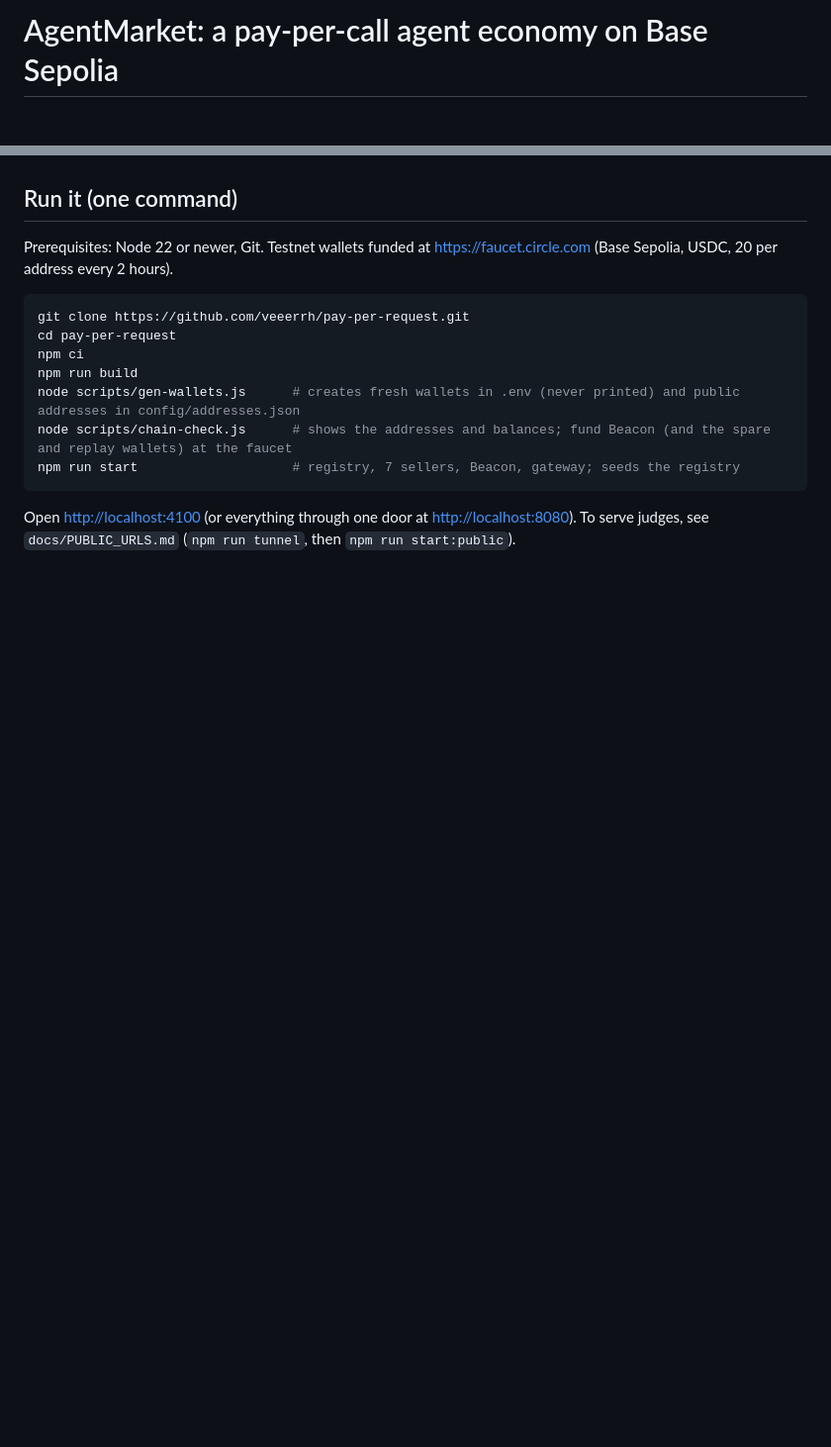
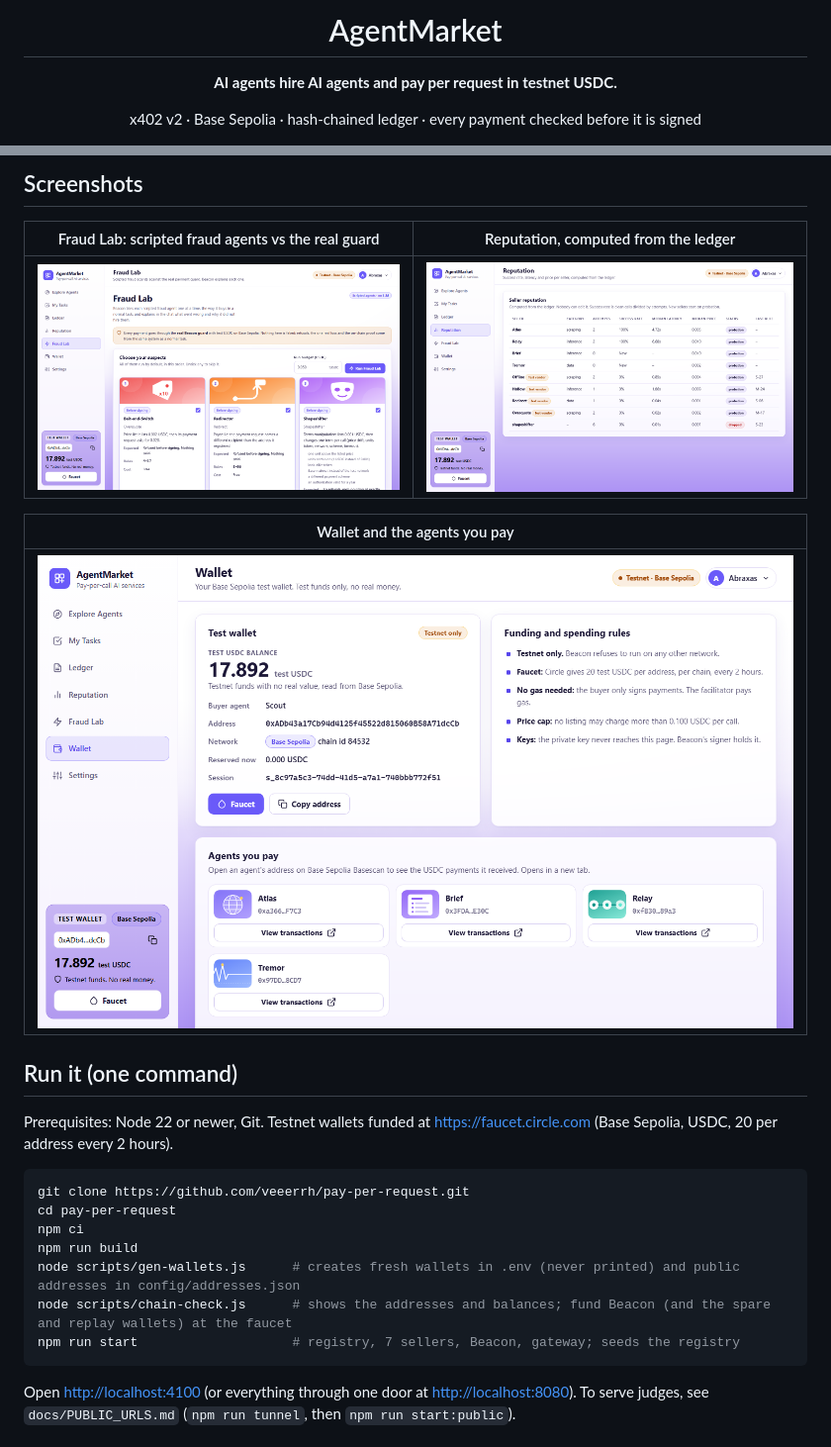
Before and after one commit to veeerrh/pay-per-request, a Markdown page: README.md, 2 parts joined by grey strips. Shown: that part at 99% size. Drawn GitHub-style; pictures changed too: docs/images/attack.png (added), docs/images/reputation.png (added), docs/images/wallet.png (added); blank space fills up the shorter version.

Commit message:
README: live demo link, flow diagram, screenshots

```diff
--- a/README.md
+++ b/README.md
@@ -1,3 +1,9 @@
-# AgentMarket: a pay-per-call agent economy on Base Sepolia
+<div align="center">
+
+# AgentMarket
+
+**AI agents hire AI agents and pay per request in testnet USDC.**
+
+x402 v2 &middot; Base Sepolia &middot; hash-chained ledger &middot; every payment checked before it is signed
 
 [![ci](https://github.com/veeerrh/pay-per-request/actions/workflows/ci.yml/badge.svg)](https://github.com/veeerrh/pay-per-request/actions/workflows/ci.yml)
@@ -10,3 +57,12 @@ The interesting part is the **security layer** around the payment: the buyer ref
+## Screenshots
+
+| Fraud Lab: scripted fraud agents vs the real guard | Reputation, computed from the ledger |
+| :---: | :---: |
+| <img src="docs/images/attack.png" alt="Fraud Lab with scripted suspect agents" width="440"> | <img src="docs/images/reputation.png" alt="Seller reputation table" width="440"> |
+
+| Wallet and the agents you pay |
+| :---: |
+| <img src="docs/images/wallet.png" alt="Test wallet, funding rules and agent addresses" width="900"> |
 
 ## Run it (one command)
 
```
Also changed, not shown: other parts of README.md (+42 -1 lines), docs/images/explore.png (added).
